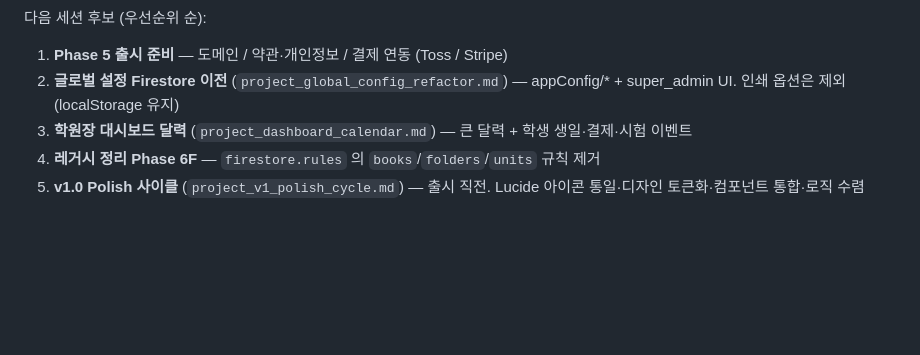
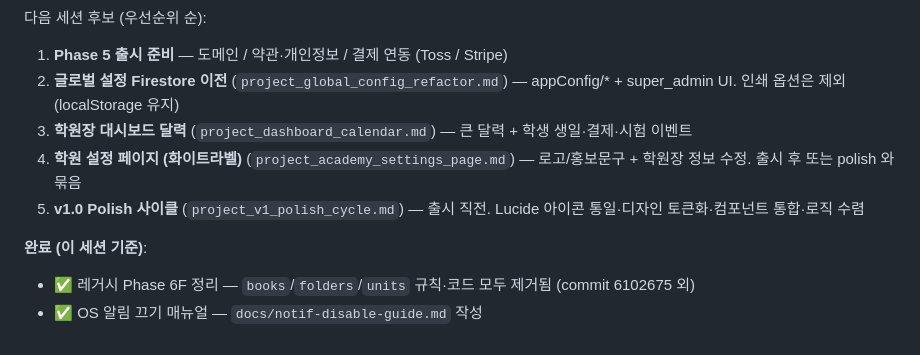
Before and after one commit to harry3085/ReadAloud, a Markdown page: CLAUDE.md, the part around the change. Rendered like a GitHub page; blank space fills up the shorter version.

```diff
--- a/CLAUDE.md
+++ b/CLAUDE.md
@@ -879,5 +879,9 @@ admin/app.js 제거된 함수들 (216줄 ↓):
 1. **Phase 5 출시 준비** — 도메인 / 약관·개인정보 / 결제 연동 (Toss / Stripe)
 2. **글로벌 설정 Firestore 이전** (`project_global_config_refactor.md`) — appConfig/* + super_admin UI. 인쇄 옵션은 제외 (localStorage 유지)
 3. **학원장 대시보드 달력** (`project_dashboard_calendar.md`) — 큰 달력 + 학생 생일·결제·시험 이벤트
-4. **레거시 정리 Phase 6F** — `firestore.rules` 의 `books`/`folders`/`units` 규칙 제거
+4. **학원 설정 페이지 (화이트라벨)** (`project_academy_settings_page.md`) — 로고/홍보문구 + 학원장 정보 수정. 출시 후 또는 polish 와 묶음
 5. **v1.0 Polish 사이클** (`project_v1_polish_cycle.md`) — 출시 직전. Lucide 아이콘 통일·디자인 토큰화·컴포넌트 통합·로직 수렴
+
+**완료 (이 세션 기준)**:
+- ✅ 레거시 Phase 6F 정리 — `books`/`folders`/`units` 규칙·코드 모두 제거됨 (commit 6102675 외)
+- ✅ OS 알림 끄기 매뉴얼 — `docs/notif-disable-guide.md` 작성
```
Also changed, not shown: docs/notif-disable-guide.md (added, +75 -0 lines).
